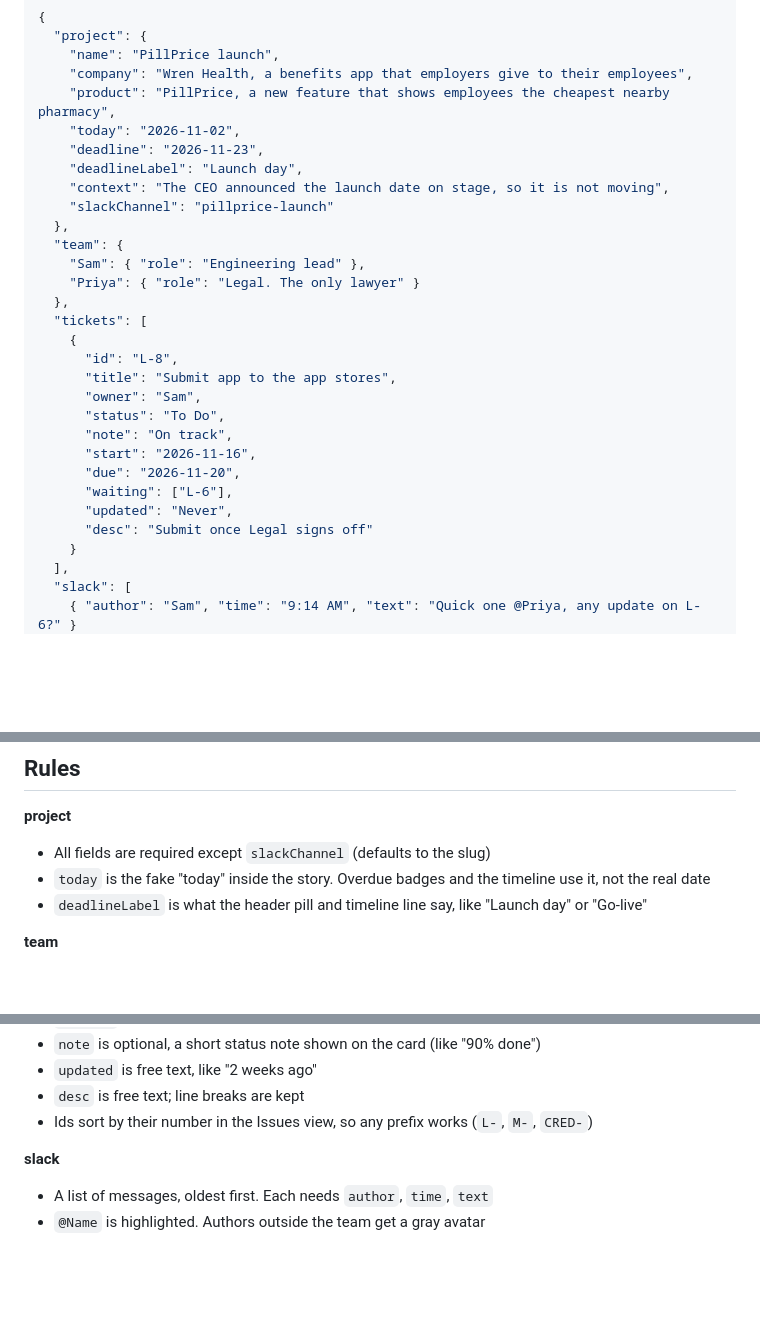
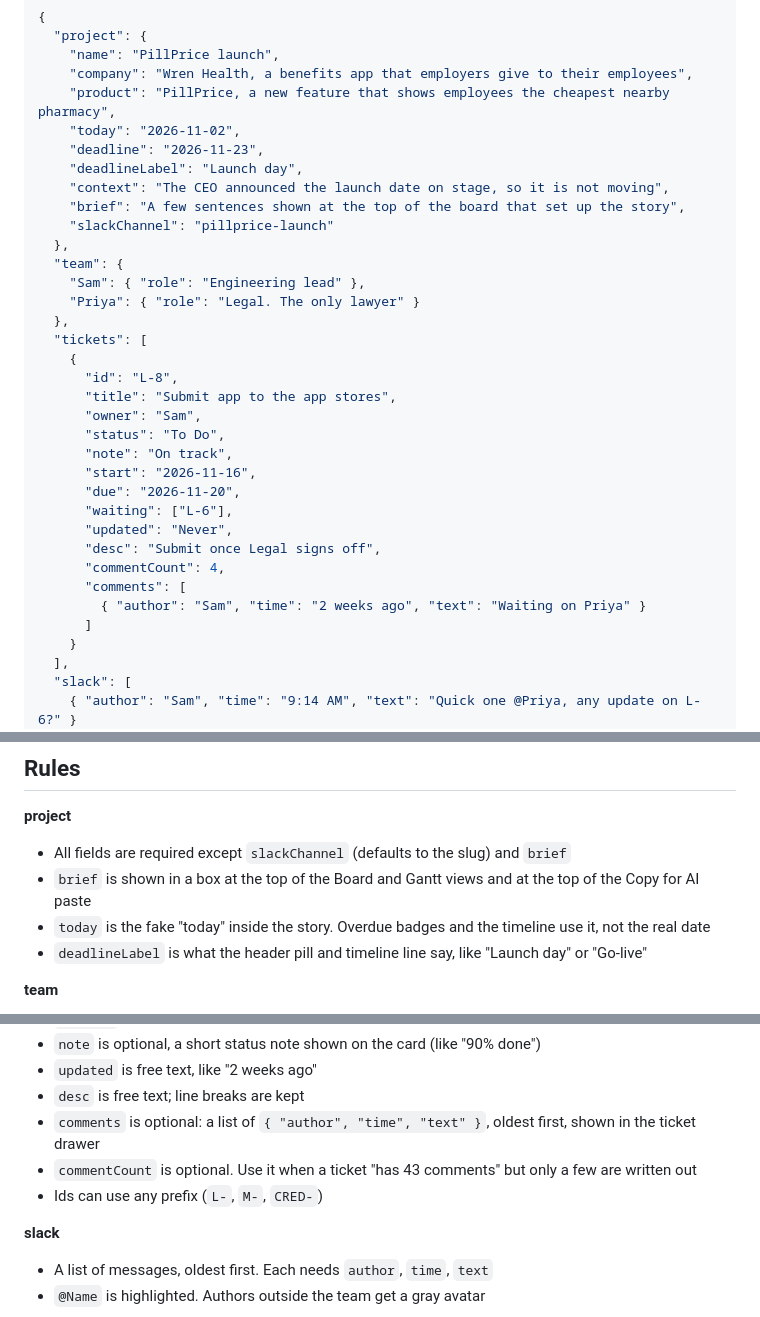
Before and after one commit to outofpockethealth/kf-Cursed-proj-mgmt, a Markdown page: BOARD_FORMAT.md, 3 parts joined by grey strips. Rendered like a GitHub page; blank space fills up the shorter version.

```diff
--- a/BOARD_FORMAT.md
+++ b/BOARD_FORMAT.md
@@ -18,6 +18,7 @@ Paste this whole file into Claude chat when you generate a new board, and ask fo
     "deadline": "2026-11-23",
     "deadlineLabel": "Launch day",
     "context": "The CEO announced the launch date on stage, so it is not moving",
+    "brief": "A few sentences shown at the top of the board that set up the story",
     "slackChannel": "pillprice-launch"
   },
   "team": {
@@ -35,7 +36,11 @@ Paste this whole file into Claude chat when you generate a new board, and ask fo
       "due": "2026-11-20",
       "waiting": ["L-6"],
       "updated": "Never",
-      "desc": "Submit once Legal signs off"
+      "desc": "Submit once Legal signs off",
+      "commentCount": 4,
+      "comments": [
+        { "author": "Sam", "time": "2 weeks ago", "text": "Waiting on Priya" }
+      ]
     }
   ],
   "slack": [
@@ -53,7 +58,8 @@ Paste this whole file into Claude chat when you generate a new board, and ask fo
 ## Rules
 
 **project**
-- All fields are required except `slackChannel` (defaults to the slug)
+- All fields are required except `slackChannel` (defaults to the slug) and `brief`
+- `brief` is shown in a box at the top of the Board and Gantt views and at the top of the Copy for AI paste
 - `today` is the fake "today" inside the story. Overdue badges and the timeline use it, not the real date
 - `deadlineLabel` is what the header pill and timeline line say, like "Launch day" or "Go-live"
 
@@ -71,7 +77,9 @@ Paste this whole file into Claude chat when you generate a new board, and ask fo
 - `note` is optional, a short status note shown on the card (like "90% done")
 - `updated` is free text, like "2 weeks ago"
 - `desc` is free text; line breaks are kept
-- Ids sort by their number in the Issues view, so any prefix works (`L-`, `M-`, `CRED-`)
+- `comments` is optional: a list of `{ "author", "time", "text" }`, oldest first, shown in the ticket drawer
+- `commentCount` is optional. Use it when a ticket "has 43 comments" but only a few are written out
+- Ids can use any prefix (`L-`, `M-`, `CRED-`)
 
 **slack**
 - A list of messages, oldest first. Each needs `author`, `time`, `text`
```
Also changed, not shown: ORGANIZERS.md (added, +21 -0 lines), README.md (+39 -68 lines), minority-report-ui.jpg (added), 13 other files.
